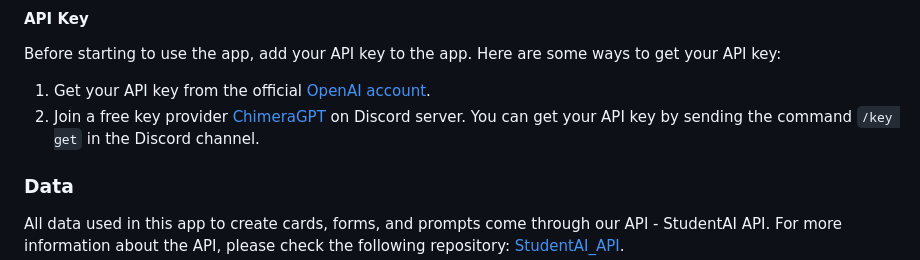
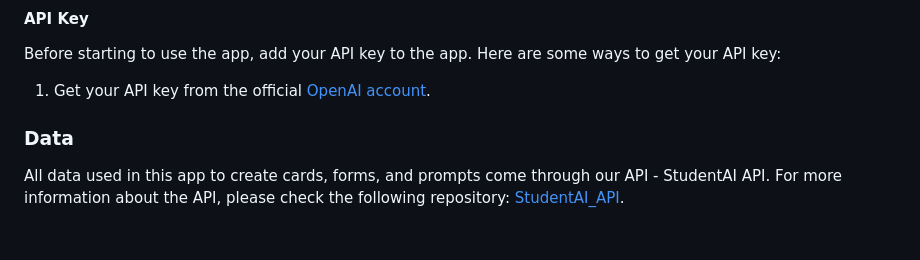
Before and after one commit to Avadhkumar-geek/StudentAI, a Markdown page: README.md, the part around the change. GitHub-like rendering; blank space fills up the shorter version.

```diff
--- a/README.md
+++ b/README.md
@@ -44,7 +44,6 @@ Once the app is running, you can start chatting with StudentAI by typing in your
 Before starting to use the app, add your API key to the app. Here are some ways to get your API key:
 
 1. Get your API key from the official [OpenAI account](https://beta.openai.com/account/api-keys).
-2. Join a free key provider [ChimeraGPT](https://discord.gg/QT9nqnc3bP) on Discord server. You can get your API key by sending the command `/key get` in the Discord channel.
 
 ### Data
 All data used in this app to create cards, forms, and prompts come through our API - StudentAI
```
